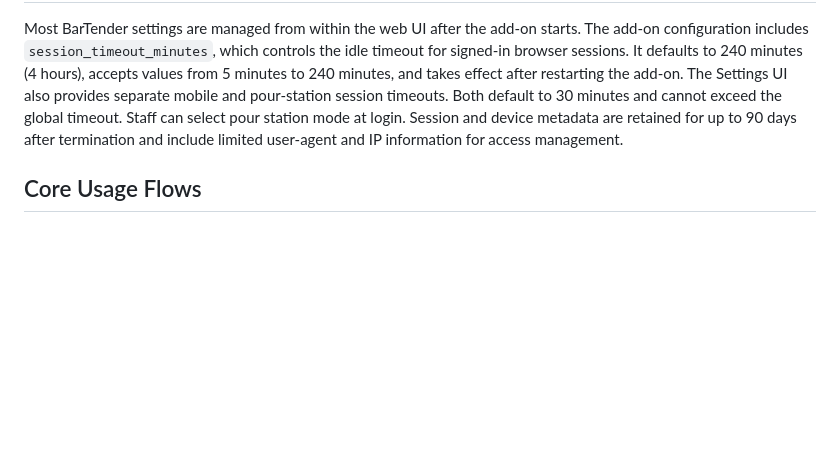
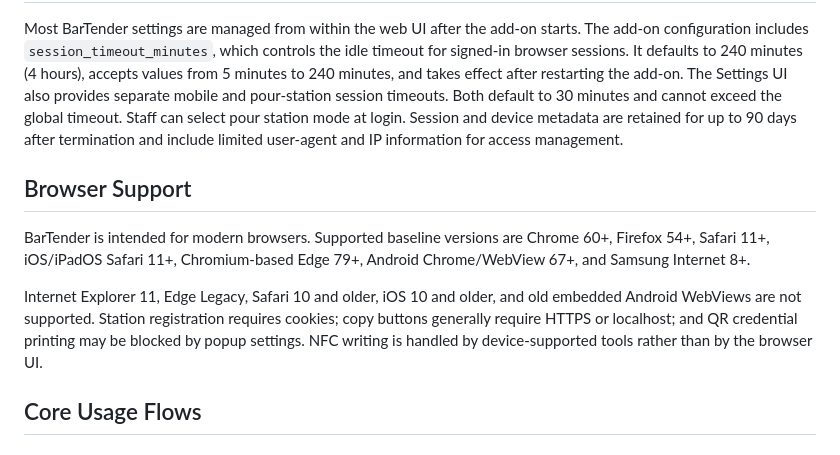
Before and after one commit to cjramseyer/BarTender, a Markdown page: bartender/README.md, the part around the change. GitHub-like rendering; blank space fills up the shorter version.

Commit message:
Document browser support baseline

```diff
--- a/bartender/README.md
+++ b/bartender/README.md
@@ -148,6 +148,18 @@ station mode at login. Session and device
 metadata are retained for up to 90 days after termination and include limited
 user-agent and IP information for access management.
 
+## Browser Support
+
+BarTender is intended for modern browsers. Supported baseline versions are Chrome 60+,
+Firefox 54+, Safari 11+, iOS/iPadOS Safari 11+, Chromium-based Edge 79+, Android
+Chrome/WebView 67+, and Samsung Internet 8+.
+
+Internet Explorer 11, Edge Legacy, Safari 10 and older, iOS 10 and older, and old
+embedded Android WebViews are not supported. Station registration requires cookies;
+copy buttons generally require HTTPS or localhost; and QR credential printing may be
+blocked by popup settings. NFC writing is handled by device-supported tools rather
+than by the browser UI.
+
 ## Core Usage Flows
 
 ### Kegs
```
Also changed, not shown: bartender/DOCS.md (+34 -0 lines).
